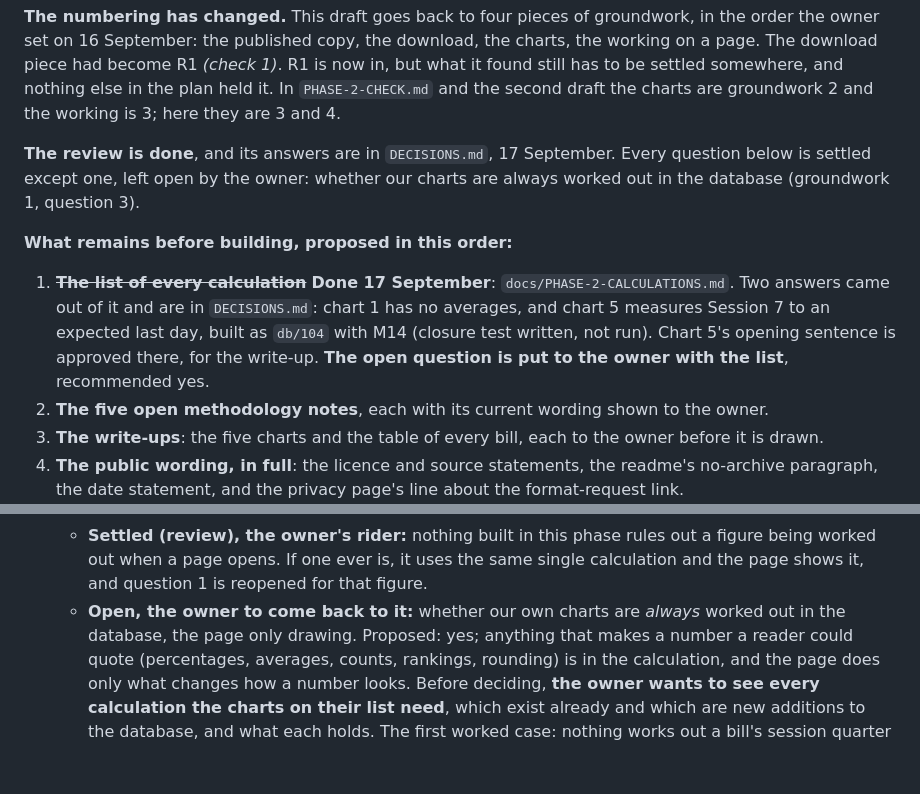
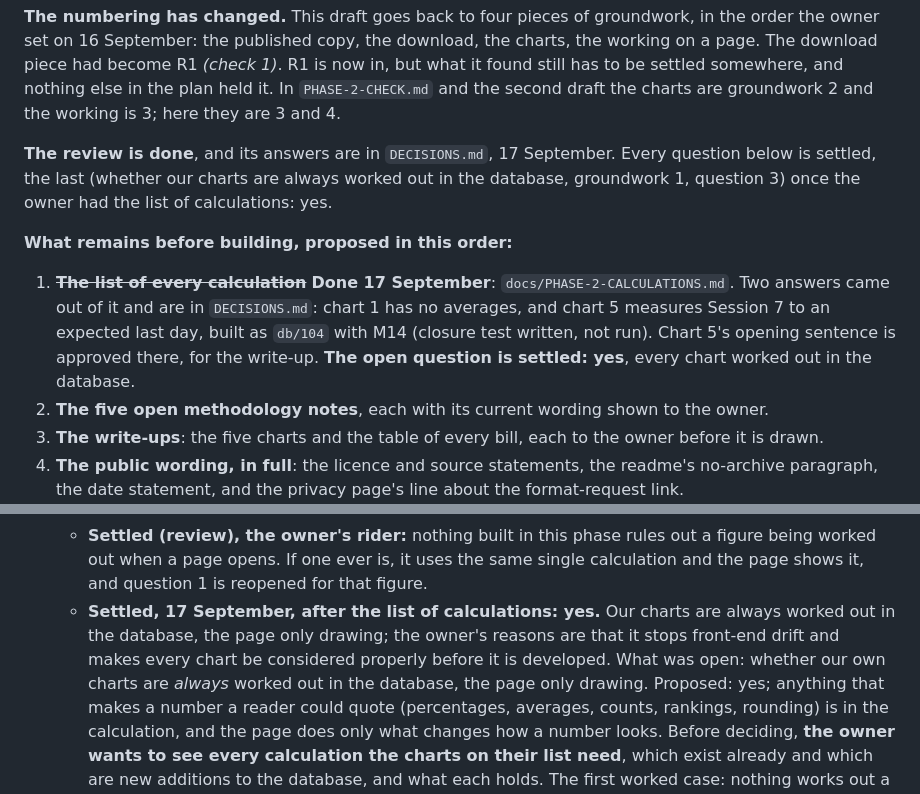
Before and after one commit to comparative-legislative-data/legislativedata, a Markdown page: docs/PHASE-2.md, 2 parts joined by grey strips. GitHub-like rendering; blank space fills up the shorter version.

```diff
--- a/docs/PHASE-2.md
+++ b/docs/PHASE-2.md
@@ -51,8 +51,9 @@ and nothing else in the plan held it. In `PHASE-2-CHECK.md` and the second draft
 the charts are groundwork 2 and the working is 3; here they are 3 and 4.
 
 **The review is done**, and its answers are in `DECISIONS.md`, 17 September.
-Every question below is settled except one, left open by the owner: whether our
-charts are always worked out in the database (groundwork 1, question 3).
+Every question below is settled, the last (whether our charts are always worked
+out in the database, groundwork 1, question 3) once the owner had the list of
+calculations: yes.
 
 **What remains before building, proposed in this order:**
 
@@ -61,7 +62,7 @@ charts are always worked out in the database (groundwork 1, question 3).
    `DECISIONS.md`: chart 1 has no averages, and chart 5 measures Session 7 to an
    expected last day, built as `db/104` with M14 (closure test written, not
    run). Chart 5's opening sentence is approved there, for the write-up. **The
-   open question is put to the owner with the list**, recommended yes.
+   open question is settled: yes**, every chart worked out in the database.
 2. **The five open methodology notes**, each with its current wording shown to
    the owner.
 3. **The write-ups**: the five charts and the table of every bill, each to the
@@ -286,8 +287,11 @@ shown beside a chart runs against it.
      out a figure being worked out when a page opens. If one ever is, it uses the
      same single calculation and the page shows it, and question 1 is reopened
      for that figure.
-   - **Open, the owner to come back to it:** whether our own charts are
-     *always* worked out in the database, the page only drawing. Proposed: yes;
+   - **Settled, 17 September, after the list of calculations: yes.** Our
+     charts are always worked out in the database, the page only drawing; the
+     owner's reasons are that it stops front-end drift and makes every chart be
+     considered properly before it is developed. What was open: whether our own
+     charts are *always* worked out in the database, the page only drawing. Proposed: yes;
      anything that makes a number a reader could quote (percentages, averages,
      counts, rankings, rounding) is in the calculation, and the page does only
      what changes how a number looks. Before deciding, **the owner wants to see
```
Also changed, not shown: docs/PHASE-2-CALCULATIONS.md (+3 -0 lines), docs/STATE.md (+10 -7 lines).
